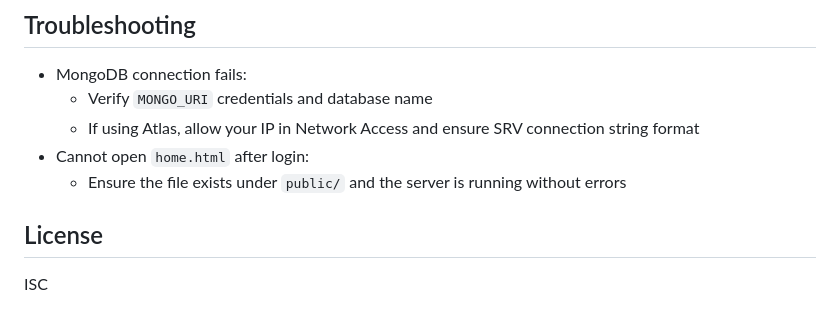
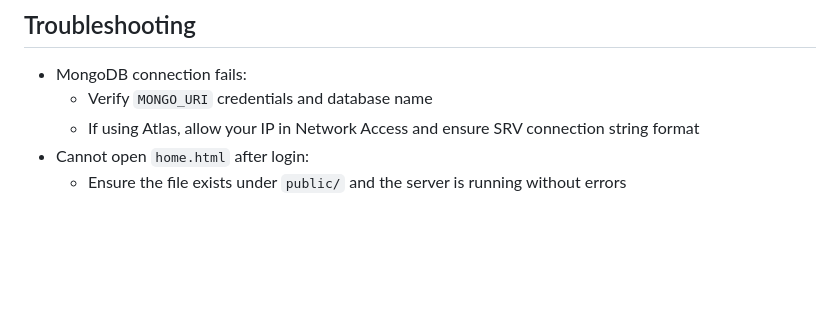
Before and after one commit to mrswaraj143/restaurant_website, a Markdown page: README.md, the part around the change. GitHub-like rendering; blank space fills up the shorter version.

```diff
--- a/README.md
+++ b/README.md
@@ -122,6 +122,3 @@ This script reads `MONGO_URI` from `.env`, hashes the password with bcrypt, and
   - If using Atlas, allow your IP in Network Access and ensure SRV connection string format
 - Cannot open `home.html` after login:
   - Ensure the file exists under `public/` and the server is running without errors
-
-## License
-ISC
```
